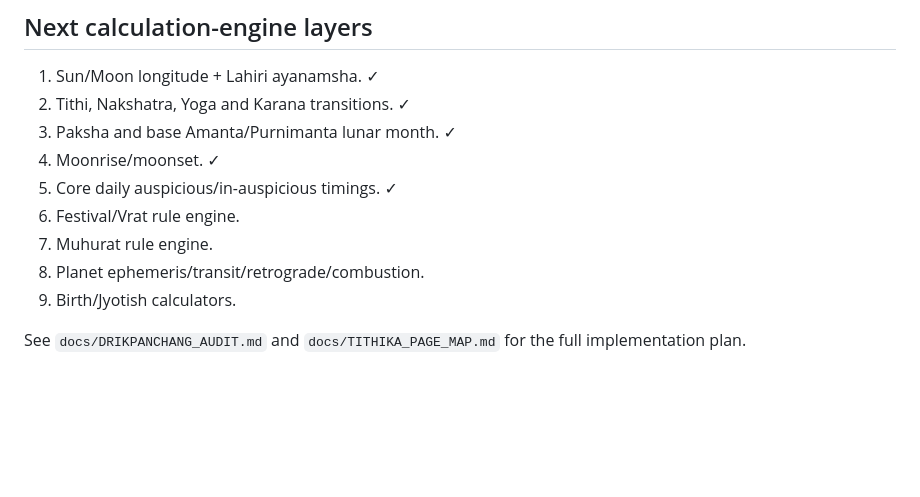
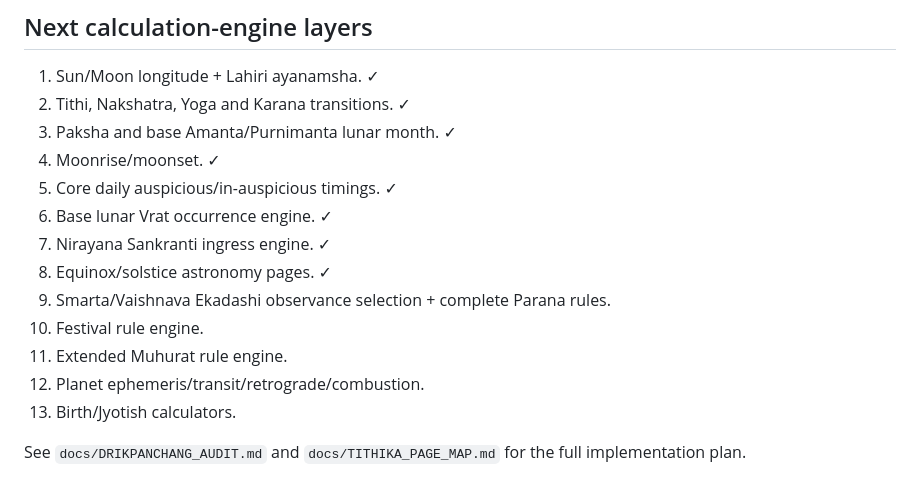
Before and after one commit to indigiti/Tithika, a Markdown page: README.md, the part around one of its changes. Drawn GitHub-style; blank space fills up the shorter version.

```diff
--- a/README.md
+++ b/README.md
@@ -137,9 +175,13 @@ The Choghadiya engine uses local sunrise/sunset and weekday-specific day/night s
 3. Paksha and base Amanta/Purnimanta lunar month. ✓
 4. Moonrise/moonset. ✓
 5. Core daily auspicious/in-auspicious timings. ✓
-6. Festival/Vrat rule engine.
-7. Muhurat rule engine.
-8. Planet ephemeris/transit/retrograde/combustion.
-9. Birth/Jyotish calculators.
+6. Base lunar Vrat occurrence engine. ✓
+7. Nirayana Sankranti ingress engine. ✓
+8. Equinox/solstice astronomy pages. ✓
+9. Smarta/Vaishnava Ekadashi observance selection + complete Parana rules.
+10. Festival rule engine.
+11. Extended Muhurat rule engine.
+12. Planet ephemeris/transit/retrograde/combustion.
+13. Birth/Jyotish calculators.
 
 See `docs/DRIKPANCHANG_AUDIT.md` and `docs/TITHIKA_PAGE_MAP.md` for the full implementation plan.
```
Also changed, not shown: other parts of README.md (+38 -0 lines).
